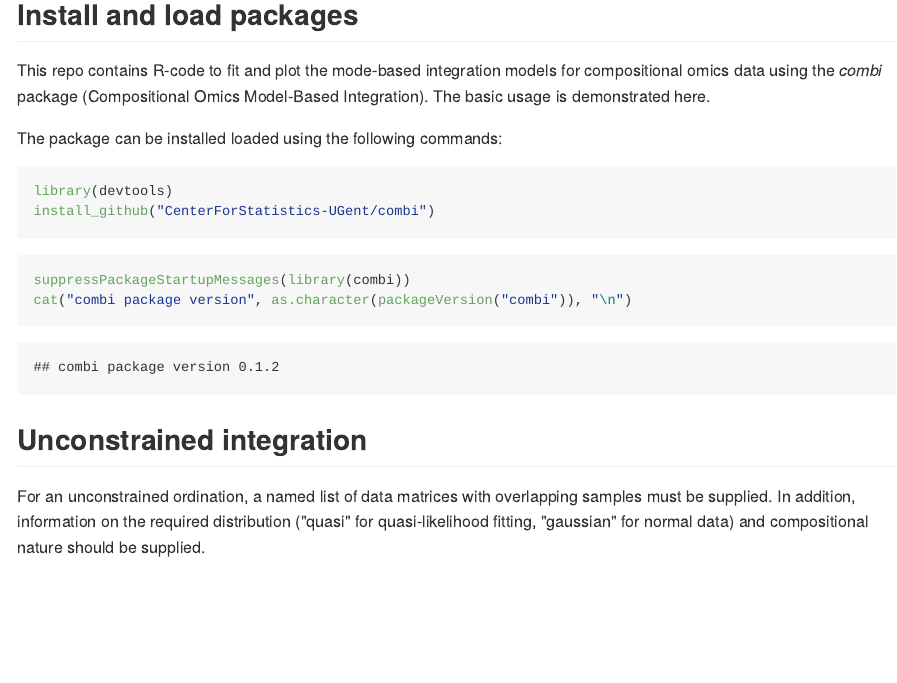
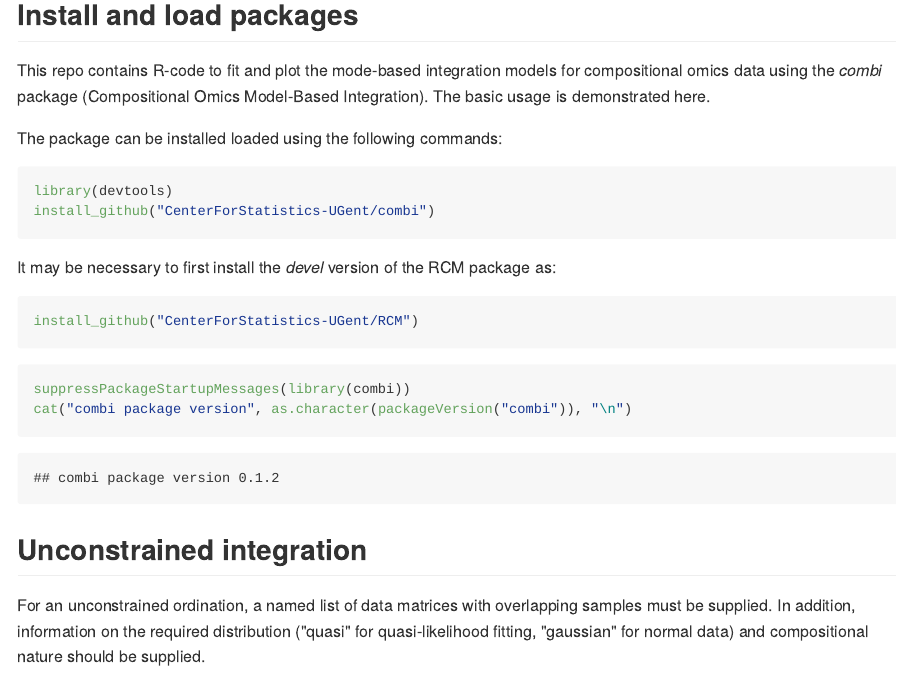
Before and after one commit to CenterForStatistics-UGent/combi, an R Markdown document (README.Rmd): the page in a window 1100 px wide, from 120 px down. The pictures show the output file README.md that the author committed with the source, drawn offline in the style of GitHub.

Commit message:
Refer to RCM in readme

````diff
--- a/README.Rmd
+++ b/README.Rmd
@@ -13,6 +13,12 @@ The package can be installed loaded using the following commands:
 ```{r installcombipackage, eval = FALSE}
 library(devtools)
 install_github("CenterForStatistics-UGent/combi")
+```
+
+It may be necessary to first install the _devel_ version of the RCM package as:
+
+```{r installRCM, eval = FALSE}
+install_github("CenterForStatistics-UGent/RCM")
 ```
 
 ```{r installcombipackageBioc, eval = FALSE, echo = FALSE}
````
Also changed, not shown: README.md, inst/NEWS.md (added).
